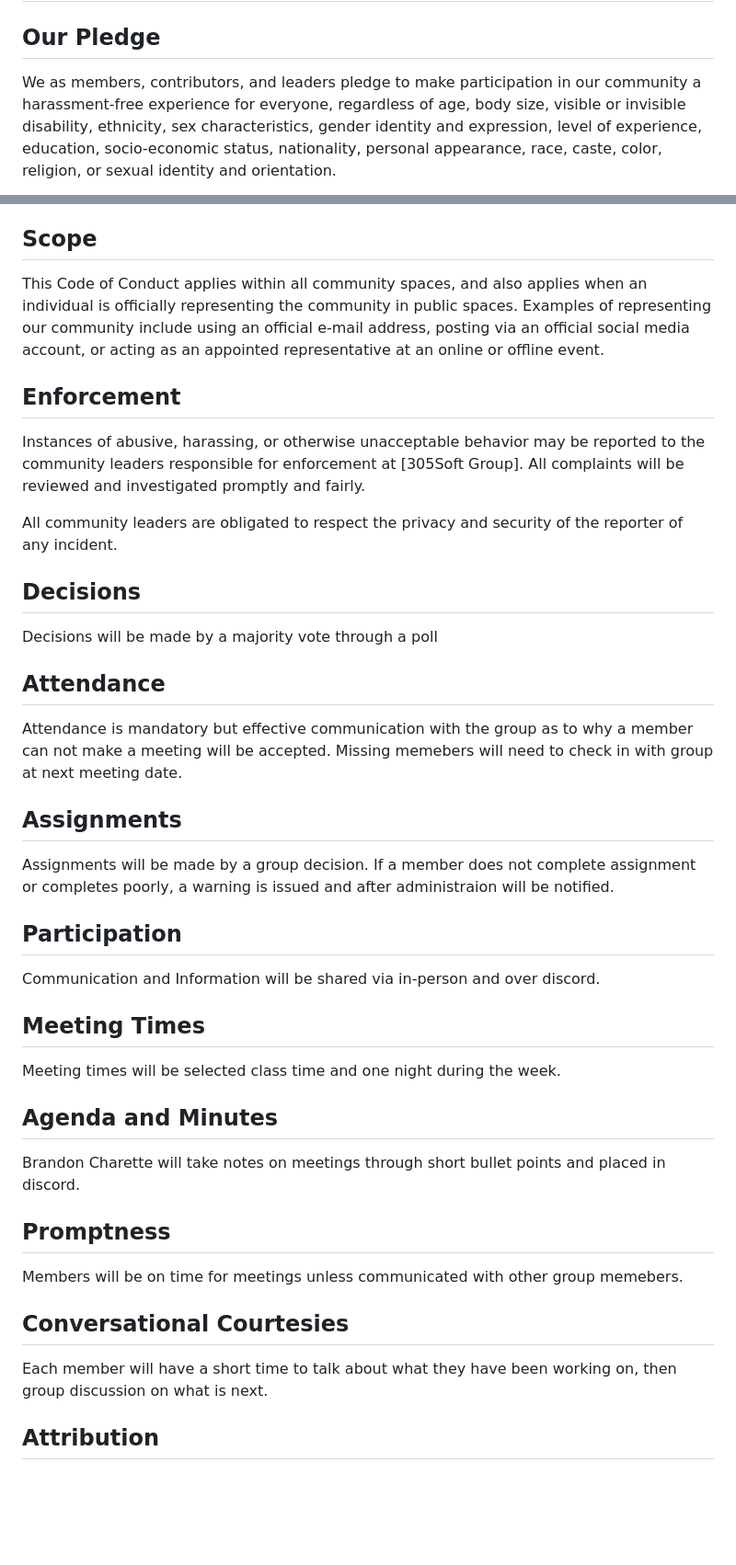
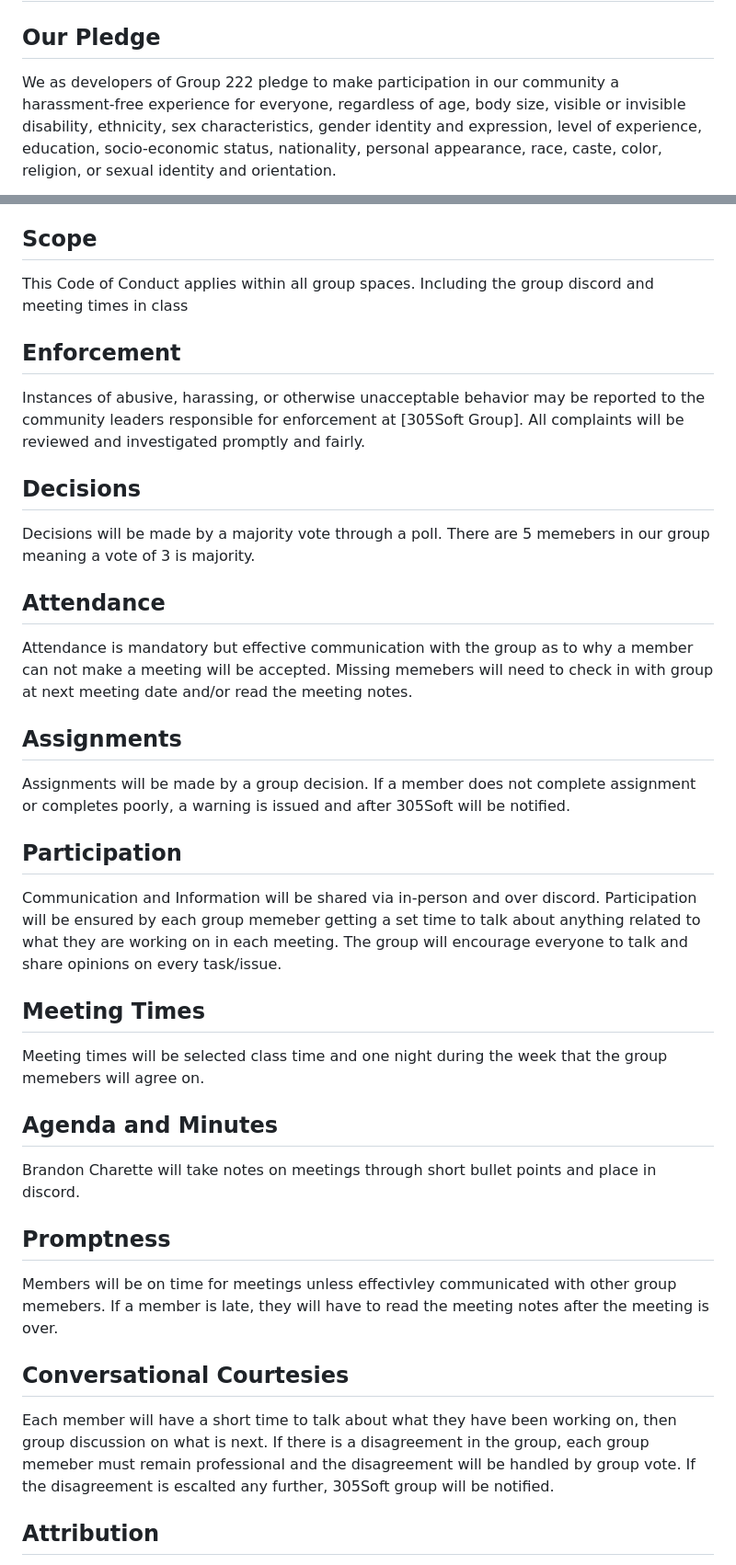
Before and after one commit to adionizio14/Group222, a Markdown page: CONDUCT.md, 2 parts joined by grey strips. Shown at 92% size. Rendered like a GitHub page; blank space fills up the shorter version.

```diff
--- a/CONDUCT.md
+++ b/CONDUCT.md
@@ -3,7 +3,7 @@
 
 ## Our Pledge
 
-We as members, contributors, and leaders pledge to make participation in our
+We as developers of Group 222 pledge to make participation in our
 community a harassment-free experience for everyone, regardless of age, body
 size, visible or invisible disability, ethnicity, sex characteristics, gender
 identity and expression, level of experience, education, socio-economic status,
@@ -51,11 +51,7 @@ decisions when appropriate.
 
 ## Scope
 
-This Code of Conduct applies within all community spaces, and also applies when
-an individual is officially representing the community in public spaces.
-Examples of representing our community include using an official e-mail address,
-posting via an official social media account, or acting as an appointed
-representative at an online or offline event.
+This Code of Conduct applies within all group spaces. Including the group discord and meeting times in class
 
 ## Enforcement
 
@@ -64,40 +60,38 @@ reported to the community leaders responsible for enforcement at
 [305Soft Group].
 All complaints will be reviewed and investigated promptly and fairly.
 
-All community leaders are obligated to respect the privacy and security of the
-reporter of any incident.
 
 ## Decisions
 
-Decisions will be made by a majority vote through a poll
+Decisions will be made by a majority vote through a poll. There are 5 memebers in our group meaning a vote of 3 is majority.
 
 ## Attendance
 
-Attendance is mandatory but effective communication with the group as to why a member can not make a meeting will be accepted. Missing memebers will need to check in with group at next meeting date.
+Attendance is mandatory but effective communication with the group as to why a member can not make a meeting will be accepted. Missing memebers will need to check in with group at next meeting date and/or read the meeting notes.
 
 ## Assignments
 
-Assignments will be made by a group decision. If a member does not complete assignment or completes poorly, a warning is issued and after administraion will be notified.
+Assignments will be made by a group decision. If a member does not complete assignment or completes poorly, a warning is issued and after 305Soft will be notified.
 
 ## Participation
 
-Communication and Information will be shared via in-person and over discord.
+Communication and Information will be shared via in-person and over discord. Participation will be ensured by each group memeber getting a set time to talk about anything related to what they are working on in each meeting. The group will encourage everyone to talk and share opinions on every task/issue.
 
 ## Meeting Times
 
-Meeting times will be selected class time and one night during the week.
+Meeting times will be selected class time and one night during the week that the group memebers will agree on.
 
 ## Agenda and Minutes
 
-Brandon Charette will take notes on meetings through short bullet points and placed in discord.
+Brandon Charette will take notes on meetings through short bullet points and place in discord.
 
 ## Promptness
 
-Members will be on time for meetings unless communicated with other group memebers.
+Members will be on time for meetings unless effectivley communicated with other group memebers. If a member is late, they will have to read the meeting notes after the meeting is over.
 
 ## Conversational Courtesies
 
-Each member will have a short time to talk about what they have been working on, then group discussion on what is next.
+Each member will have a short time to talk about what they have been working on, then group discussion on what is next. If there is a disagreement in the group, each group memeber must remain professional and the disagreement will be handled by group vote. If the disagreement is escalted any further, 305Soft group will be notified.
 
 ## Attribution
 
```
